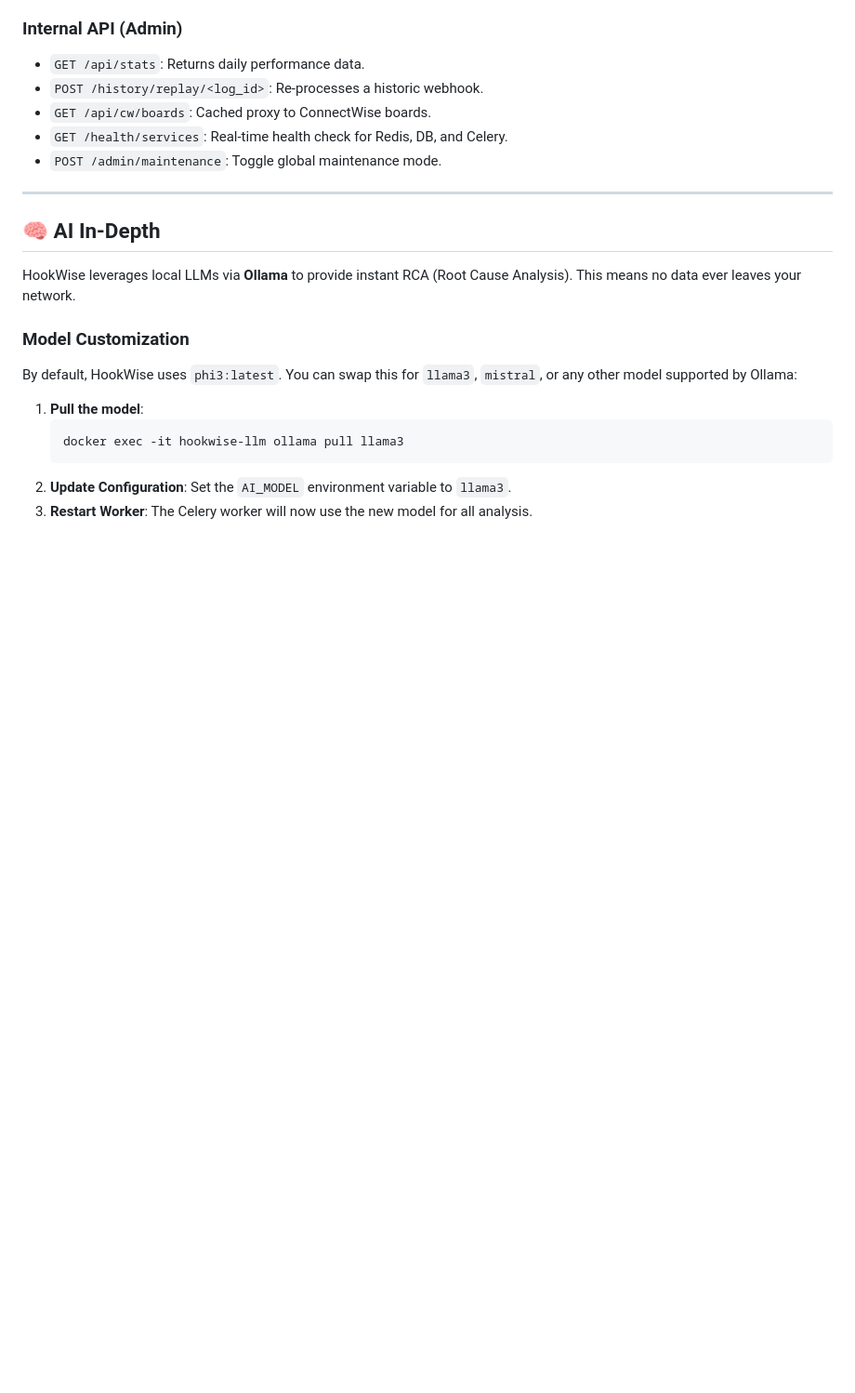
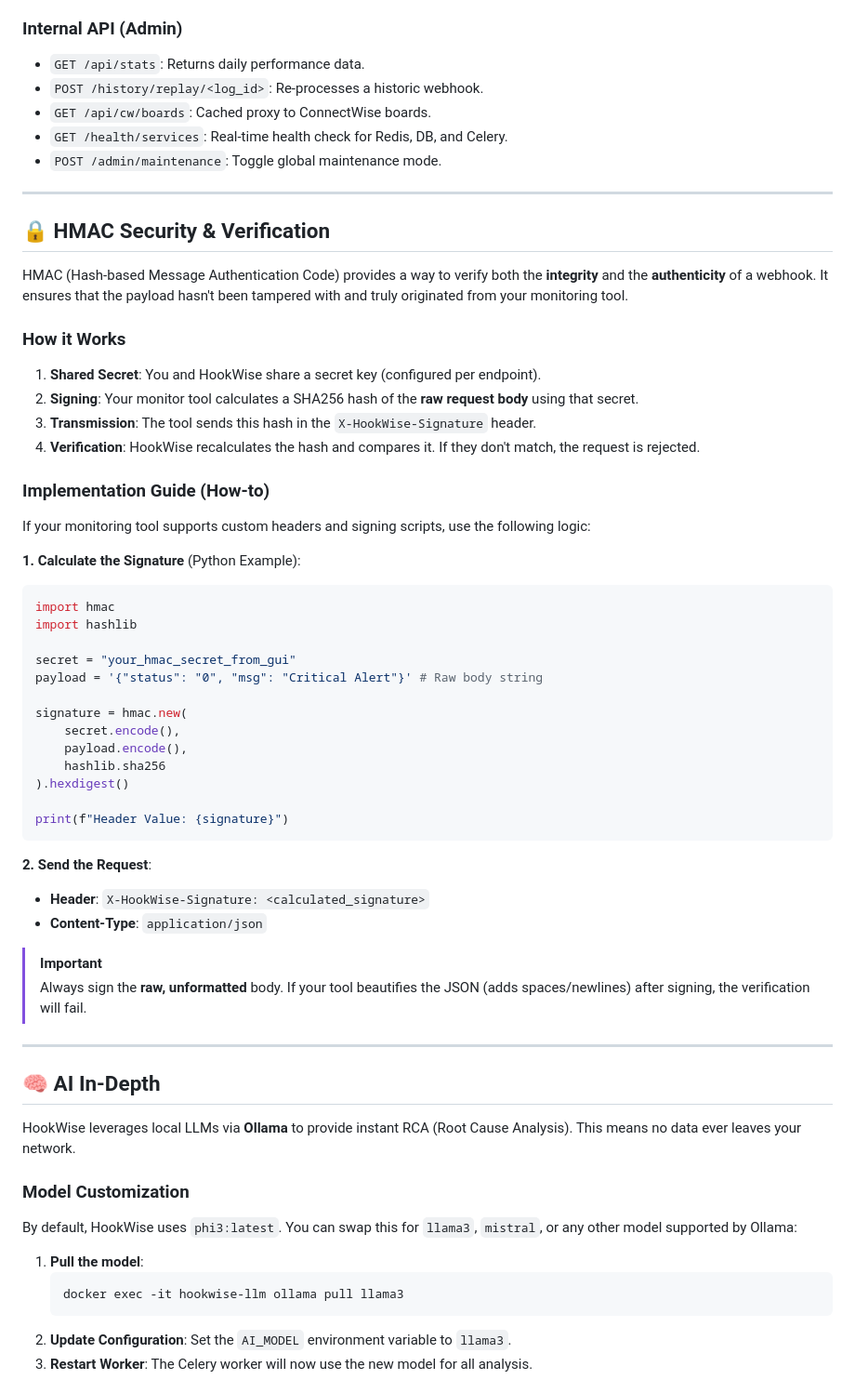
Before and after one commit to arumes31/hookwise, a Markdown page: README.md, the part around the change. Shown at 93% size. GitHub-like rendering; blank space fills up the shorter version.

Commit message:
\Docs: Add HMAC security implementation guide\

````diff
--- a/README.md
+++ b/README.md
@@ -153,6 +153,45 @@ All GUI/Admin endpoints require Session Auth or Basic Auth (if configured). Webh
 - `GET /api/cw/boards`: Cached proxy to ConnectWise boards.
 - `GET /health/services`: Real-time health check for Redis, DB, and Celery.
 - `POST /admin/maintenance`: Toggle global maintenance mode.
+
+---
+
+## 🔒 HMAC Security & Verification
+
+HMAC (Hash-based Message Authentication Code) provides a way to verify both the **integrity** and the **authenticity** of a webhook. It ensures that the payload hasn't been tampered with and truly originated from your monitoring tool.
+
+### How it Works
+1.  **Shared Secret**: You and HookWise share a secret key (configured per endpoint).
+2.  **Signing**: Your monitor tool calculates a SHA256 hash of the **raw request body** using that secret.
+3.  **Transmission**: The tool sends this hash in the `X-HookWise-Signature` header.
+4.  **Verification**: HookWise recalculates the hash and compares it. If they don't match, the request is rejected.
+
+### Implementation Guide (How-to)
+If your monitoring tool supports custom headers and signing scripts, use the following logic:
+
+**1. Calculate the Signature** (Python Example):
+```python
+import hmac
+import hashlib
+
+secret = "your_hmac_secret_from_gui"
+payload = '{"status": "0", "msg": "Critical Alert"}' # Raw body string
+
+signature = hmac.new(
+    secret.encode(),
+    payload.encode(),
+    hashlib.sha256
+).hexdigest()
+
+print(f"Header Value: {signature}")
+```
+
+**2. Send the Request**:
+- **Header**: `X-HookWise-Signature: <calculated_signature>`
+- **Content-Type**: `application/json`
+
+> [!IMPORTANT]
+> Always sign the **raw, unformatted** body. If your tool beautifies the JSON (adds spaces/newlines) after signing, the verification will fail.
 
 ---
 
````
